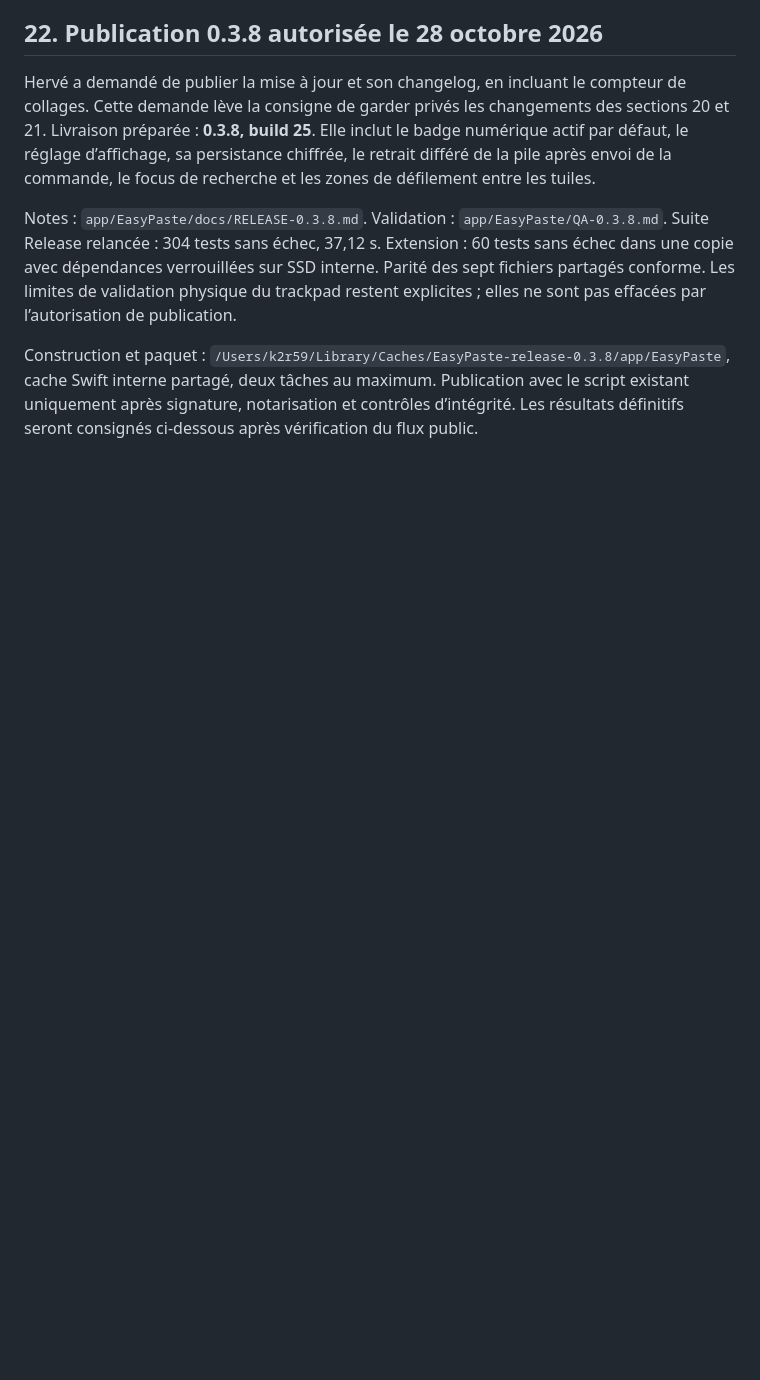
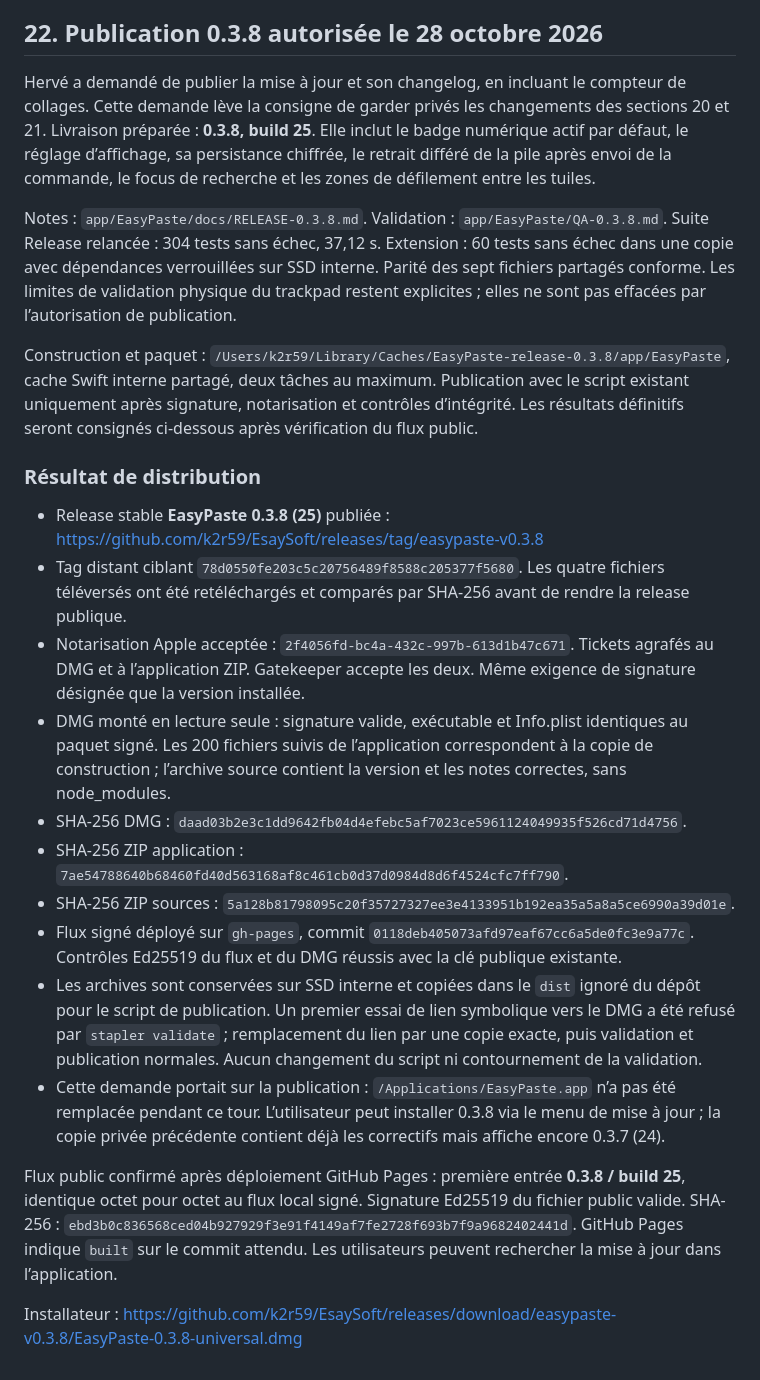
Before and after one commit to k2r59/EsaySoft, a Markdown page: docs/reprise/EASYPASTE-REPRISE-2026-10-24.md, the part around the change. Drawn GitHub-style; blank space fills up the shorter version.

Commit message:
docs: record verified EasyPaste 0.3.8 publication

```diff
--- a/docs/reprise/EASYPASTE-REPRISE-2026-10-24.md
+++ b/docs/reprise/EASYPASTE-REPRISE-2026-10-24.md
@@ -776,3 +776,20 @@ Hervé a demandé de publier la mise à jour et son changelog, en incluant le co
 Notes : `app/EasyPaste/docs/RELEASE-0.3.8.md`. Validation : `app/EasyPaste/QA-0.3.8.md`. Suite Release relancée : 304 tests sans échec, 37,12 s. Extension : 60 tests sans échec dans une copie avec dépendances verrouillées sur SSD interne. Parité des sept fichiers partagés conforme. Les limites de validation physique du trackpad restent explicites ; elles ne sont pas effacées par l’autorisation de publication.
 
 Construction et paquet : `/Users/k2r59/Library/Caches/EasyPaste-release-0.3.8/app/EasyPaste`, cache Swift interne partagé, deux tâches au maximum. Publication avec le script existant uniquement après signature, notarisation et contrôles d’intégrité. Les résultats définitifs seront consignés ci-dessous après vérification du flux public.
+
+### Résultat de distribution
+
+- Release stable **EasyPaste 0.3.8 (25)** publiée : https://github.com/k2r59/EsaySoft/releases/tag/easypaste-v0.3.8
+- Tag distant ciblant `78d0550fe203c5c20756489f8588c205377f5680`. Les quatre fichiers téléversés ont été retéléchargés et comparés par SHA-256 avant de rendre la release publique.
+- Notarisation Apple acceptée : `2f4056fd-bc4a-432c-997b-613d1b47c671`. Tickets agrafés au DMG et à l’application ZIP. Gatekeeper accepte les deux. Même exigence de signature désignée que la version installée.
+- DMG monté en lecture seule : signature valide, exécutable et Info.plist identiques au paquet signé. Les 200 fichiers suivis de l’application correspondent à la copie de construction ; l’archive source contient la version et les notes correctes, sans node_modules.
+- SHA-256 DMG : `daad03b2e3c1dd9642fb04d4efebc5af7023ce5961124049935f526cd71d4756`.
+- SHA-256 ZIP application : `7ae54788640b68460fd40d563168af8c461cb0d37d0984d8d6f4524cfc7ff790`.
+- SHA-256 ZIP sources : `5a128b81798095c20f35727327ee3e4133951b192ea35a5a8a5ce6990a39d01e`.
+- Flux signé déployé sur `gh-pages`, commit `0118deb405073afd97eaf67cc6a5de0fc3e9a77c`. Contrôles Ed25519 du flux et du DMG réussis avec la clé publique existante.
+- Les archives sont conservées sur SSD interne et copiées dans le `dist` ignoré du dépôt pour le script de publication. Un premier essai de lien symbolique vers le DMG a été refusé par `stapler validate` ; remplacement du lien par une copie exacte, puis validation et publication normales. Aucun changement du script ni contournement de la validation.
+- Cette demande portait sur la publication : `/Applications/EasyPaste.app` n’a pas été remplacée pendant ce tour. L’utilisateur peut installer 0.3.8 via le menu de mise à jour ; la copie privée précédente contient déjà les correctifs mais affiche encore 0.3.7 (24).
+
+Flux public confirmé après déploiement GitHub Pages : première entrée **0.3.8 / build 25**, identique octet pour octet au flux local signé. Signature Ed25519 du fichier public valide. SHA-256 : `ebd3b0c836568ced04b927929f3e91f4149af7fe2728f693b7f9a9682402441d`. GitHub Pages indique `built` sur le commit attendu. Les utilisateurs peuvent rechercher la mise à jour dans l’application.
+
+Installateur : https://github.com/k2r59/EsaySoft/releases/download/easypaste-v0.3.8/EasyPaste-0.3.8-universal.dmg
```
